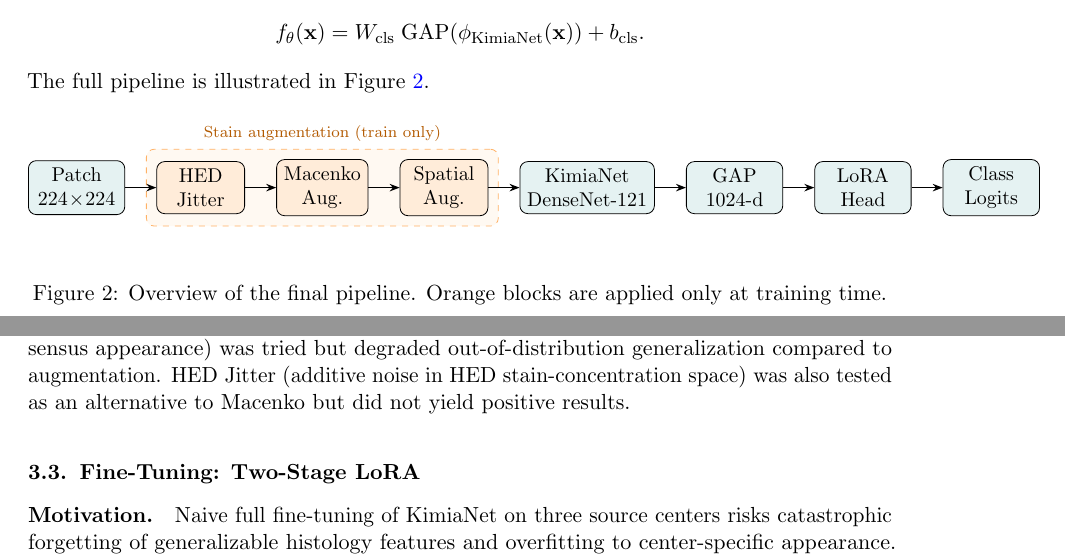
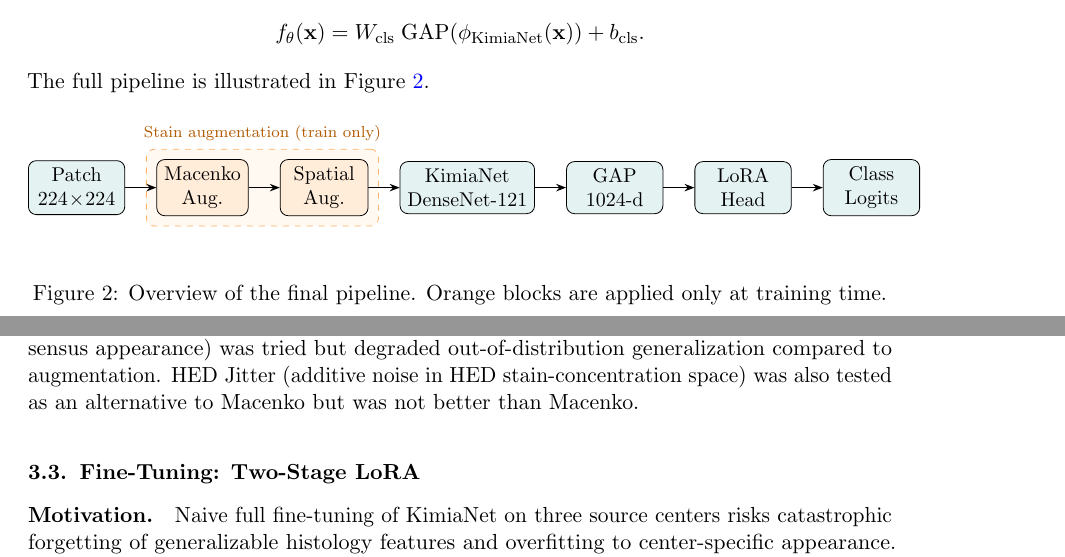
Before and after one commit to fotisk07/DLMI-challenge, a LaTeX document (report/midl-fullpaper.tex): two parts of pages 2 and 3 of 6, joined at a grey line, cut so that both start at the same text. The pictures show the PDF file report/midl-fullpaper.pdf that the author committed with the source.

Commit message:
small modif

```diff
--- a/report/midl-fullpaper.tex
+++ b/report/midl-fullpaper.tex
@@ -106,16 +106,14 @@ The full pipeline is illustrated in Figure~\ref{fig:pipeline}.
     arrow/.style={-{Stealth[length=5pt]}, thick},
 ]
 \node[box] (input)    {Patch\\$224\!\times\!224$};
-\node[aug,  right=of input]    (hed)      {HED\\Jitter};
-\node[aug,  right=of hed]      (mac)      {Macenko\\Aug.};
+\node[aug,  right=of input]      (mac)      {Macenko\\Aug.};
 \node[aug,  right=of mac]      (spatial)  {Spatial\\Aug.};
 \node[box,  right=of spatial]  (backbone) {KimiaNet\\DenseNet-121};
 \node[box,  right=of backbone] (gap)      {GAP\\$1024$-d};
 \node[box,  right=of gap]      (lora)     {LoRA\\Head};
 \node[box,  right=of lora]     (out)      {Class\\Logits};
 
-\draw[arrow] (input)    -- (hed);
-\draw[arrow] (hed)      -- (mac);
+\draw[arrow] (input)    -- (mac);
 \draw[arrow] (mac)      -- (spatial);
 \draw[arrow] (spatial)  -- (backbone);
 \draw[arrow] (backbone) -- (gap);
@@ -124,7 +122,7 @@ The full pipeline is illustrated in Figure~\ref{fig:pipeline}.
 
 \begin{scope}[on background layer]
   \node[draw=orange!60, dashed, rounded corners, fill=orange!5,
-        fit=(hed)(mac)(spatial), inner sep=5pt,
+        fit=(mac)(spatial), inner sep=5pt,
         label={[font=\scriptsize, orange!70!black]above:Stain augmentation (train only)}] {};
 \end{scope}
 \end{tikzpicture}
@@ -163,7 +161,7 @@ where $\mathbf{C} = \mathbf{OD}\,\mathbf{S}^{\dagger}$ are the stain concentrati
 \paragraph{Discarded alternatives.}
 Macenko stain \emph{normalization} (mapping all patches to a consensus appearance) was
 tried but degraded out-of-distribution generalization compared to augmentation. HED
-Jitter (additive noise in HED stain-concentration space) was also tested as an alternative to Macenko but did not yield positive results.
+Jitter (additive noise in HED stain-concentration space) was also tested as an alternative to Macenko but was not better than Macenko.
 
 \subsection{Fine-Tuning: Two-Stage LoRA}
 
```
Also changed, not shown: report/midl-fullpaper.pdf.
